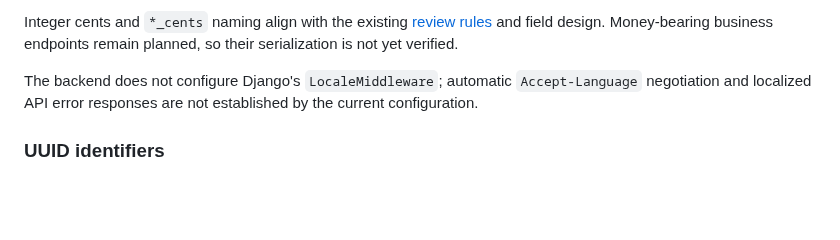
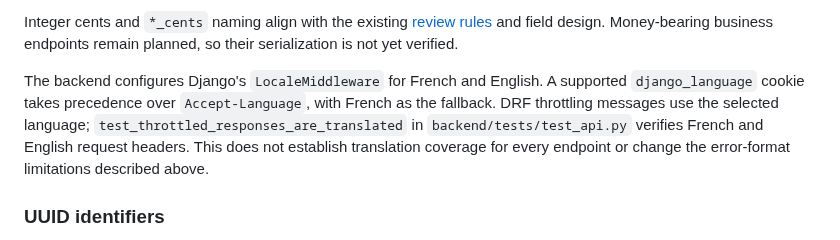
Before and after one commit to B-A-D-R-SL/iris, a Markdown page: docs/03-design/api.md, the part around the change. GitHub-like rendering; blank space fills up the shorter version.

```diff
--- a/docs/03-design/api.md
+++ b/docs/03-design/api.md
@@ -388,9 +388,12 @@ Integer cents and `*_cents` naming align with the existing
 [review rules](../05-process/review-rules.md) and field design. Money-bearing
 business endpoints remain planned, so their serialization is not yet verified.
 
-The backend does not configure Django's `LocaleMiddleware`; automatic
-`Accept-Language` negotiation and localized API error responses are not
-established by the current configuration.
+The backend configures Django's `LocaleMiddleware` for French and English.
+A supported `django_language` cookie takes precedence over `Accept-Language`,
+with French as the fallback. DRF throttling messages use the selected language;
+`test_throttled_responses_are_translated` in `backend/tests/test_api.py` verifies
+French and English request headers. This does not establish translation coverage
+for every endpoint or change the error-format limitations described above.
 
 ### UUID identifiers
 
```
Also changed, not shown: AI_USAGE.md (+2 -0 lines).
